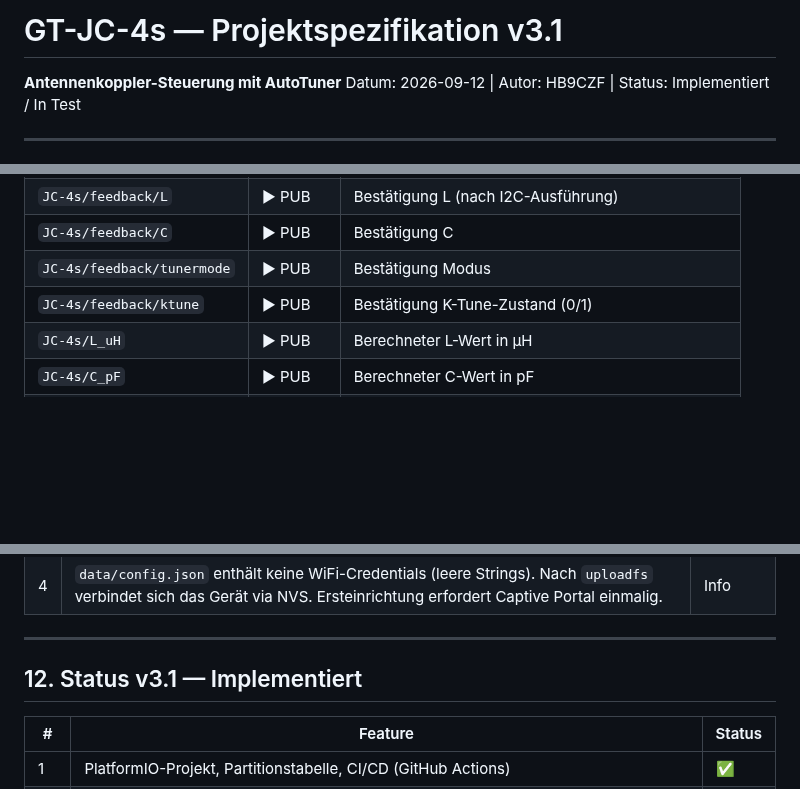
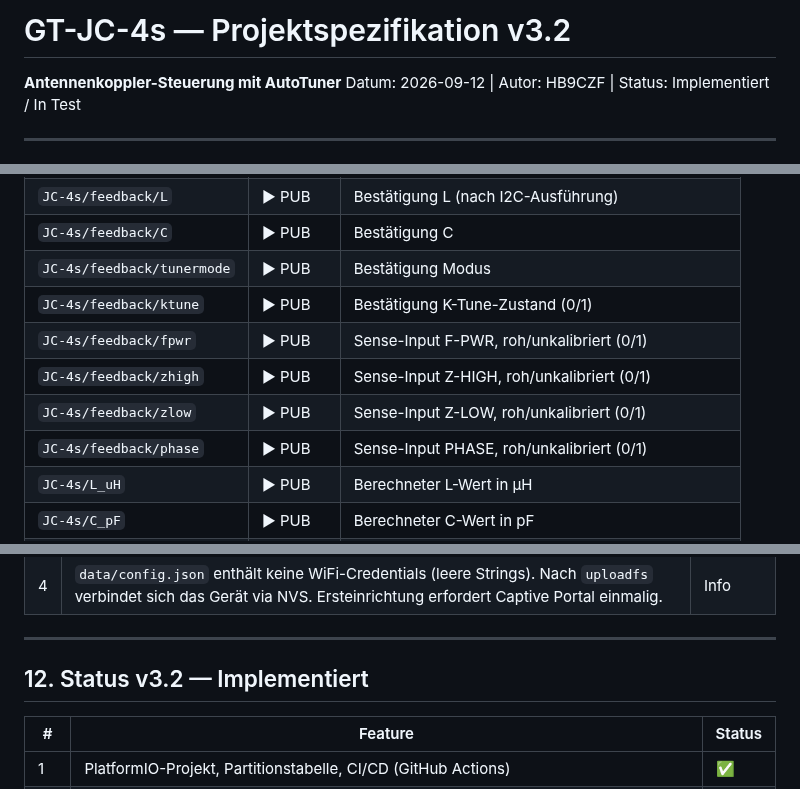
Before and after one commit to bugi67/GT-JC-4s, a Markdown page: docs/GT-JC-4s_Spezifikation_v1.5.md, 3 parts joined by grey strips. Drawn GitHub-style; blank space fills up the shorter version.

Commit message:
docs: spec v3.2 — sense inputs published to MQTT (item 66)
Co-Authored-By: Claude Sonnet 5 <noreply@anthropic.com>

```diff
--- a/docs/GT-JC-4s_Spezifikation_v1.5.md
+++ b/docs/GT-JC-4s_Spezifikation_v1.5.md
@@ -1,4 +1,4 @@
-# GT-JC-4s — Projektspezifikation v3.1
+# GT-JC-4s — Projektspezifikation v3.2
 **Antennenkoppler-Steuerung mit AutoTuner**
 Datum: 2026-09-12 | Autor: HB9CZF | Status: Implementiert / In Test
 
@@ -76,6 +76,10 @@ Web-GUI   ──HTTP──►  ESP32-C3            PCF8591 ADC   ◄──  SWR-
 | `JC-4s/feedback/C` | ► PUB | Bestätigung C |
 | `JC-4s/feedback/tunermode` | ► PUB | Bestätigung Modus |
 | `JC-4s/feedback/ktune` | ► PUB | Bestätigung K-Tune-Zustand (0/1) |
+| `JC-4s/feedback/fpwr` | ► PUB | Sense-Input F-PWR, roh/unkalibriert (0/1) |
+| `JC-4s/feedback/zhigh` | ► PUB | Sense-Input Z-HIGH, roh/unkalibriert (0/1) |
+| `JC-4s/feedback/zlow` | ► PUB | Sense-Input Z-LOW, roh/unkalibriert (0/1) |
+| `JC-4s/feedback/phase` | ► PUB | Sense-Input PHASE, roh/unkalibriert (0/1) |
 | `JC-4s/L_uH` | ► PUB | Berechneter L-Wert in µH |
 | `JC-4s/C_pF` | ► PUB | Berechneter C-Wert in pF |
 | `JC-4s/swr` | ► PUB | Aktuelles SWR |
@@ -631,7 +635,7 @@ GT-JC-4s/
 
 ---
 
-## 12. Status v3.1 — Implementiert
+## 12. Status v3.2 — Implementiert
 
 | # | Feature | Status |
 |---|---|---|
```
Also changed, not shown: other parts of docs/GT-JC-4s_Spezifikation_v1.5.md (+1 -0 lines).
